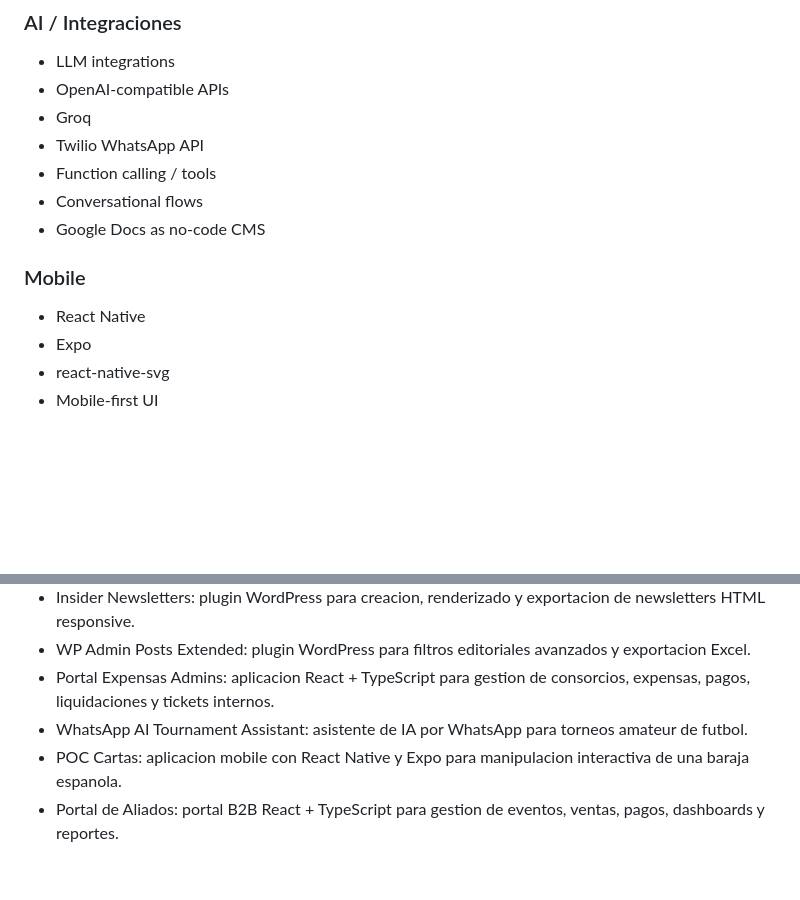
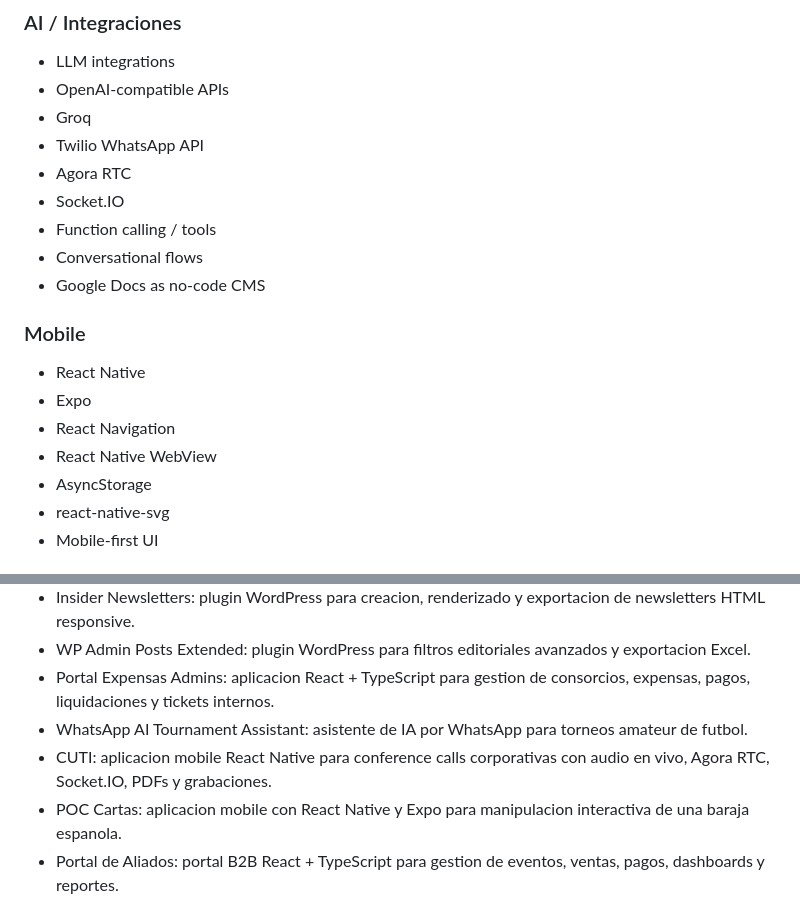
Before and after one commit to hcardoso81/professionalIdentity, a Markdown page: AGENTS.md, 2 parts joined by grey strips. Rendered like a GitHub page; blank space fills up the shorter version.

Commit message:
add cuti project

```diff
--- a/AGENTS.md
+++ b/AGENTS.md
@@ -129,6 +129,8 @@ Currently expanding experience in AI integrations, LLM-based assistants and conv
 - OpenAI-compatible APIs
 - Groq
 - Twilio WhatsApp API
+- Agora RTC
+- Socket.IO
 - Function calling / tools
 - Conversational flows
 - Google Docs as no-code CMS
@@ -137,6 +139,9 @@ Currently expanding experience in AI integrations, LLM-based assistants and conv
 
 - React Native
 - Expo
+- React Navigation
+- React Native WebView
+- AsyncStorage
 - react-native-svg
 - Mobile-first UI
 
@@ -192,6 +197,7 @@ Resumen de proyectos principales:
 - WP Admin Posts Extended: plugin WordPress para filtros editoriales avanzados y exportacion Excel.
 - Portal Expensas Admins: aplicacion React + TypeScript para gestion de consorcios, expensas, pagos, liquidaciones y tickets internos.
 - WhatsApp AI Tournament Assistant: asistente de IA por WhatsApp para torneos amateur de futbol.
+- CUTI: aplicacion mobile React Native para conference calls corporativas con audio en vivo, Agora RTC, Socket.IO, PDFs y grabaciones.
 - POC Cartas: aplicacion mobile con React Native y Expo para manipulacion interactiva de una baraja espanola.
 - Portal de Aliados: portal B2B React + TypeScript para gestion de eventos, ventas, pagos, dashboards y reportes.
 
```
Also changed, not shown: docs/proyectos.md (+50 -0 lines).
